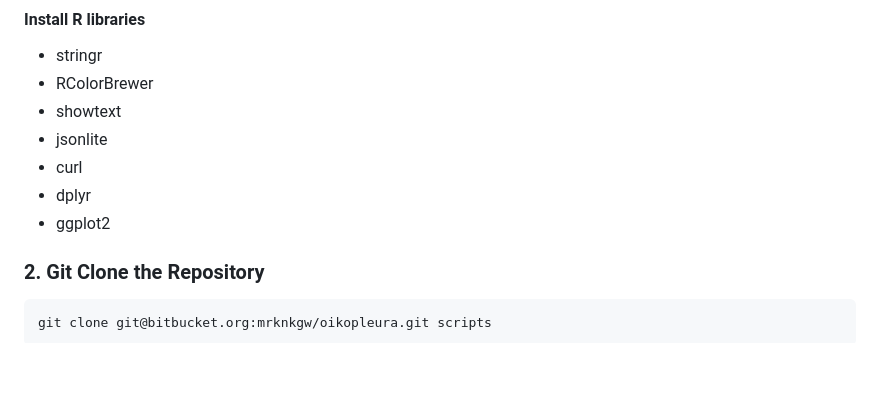
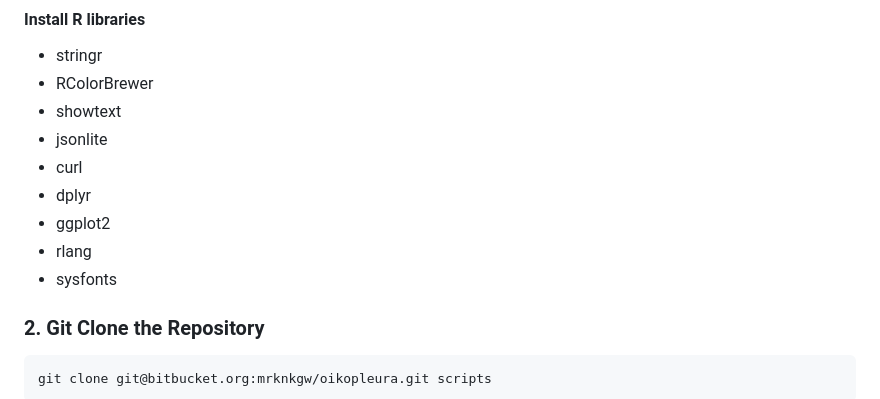
Before and after one commit to marikie/oikopleura, a Markdown page: README.md, the part around the change. Rendered like a GitHub page; blank space fills up the shorter version.

```diff
--- a/README.md
+++ b/README.md
@@ -37,6 +37,8 @@ We also applied two filtering strategies. The first omits isolated alignments us
 * curl
 * dplyr
 * ggplot2
+* rlang
+* sysfonts
 
 ### 2. Git Clone the Repository
 
```
